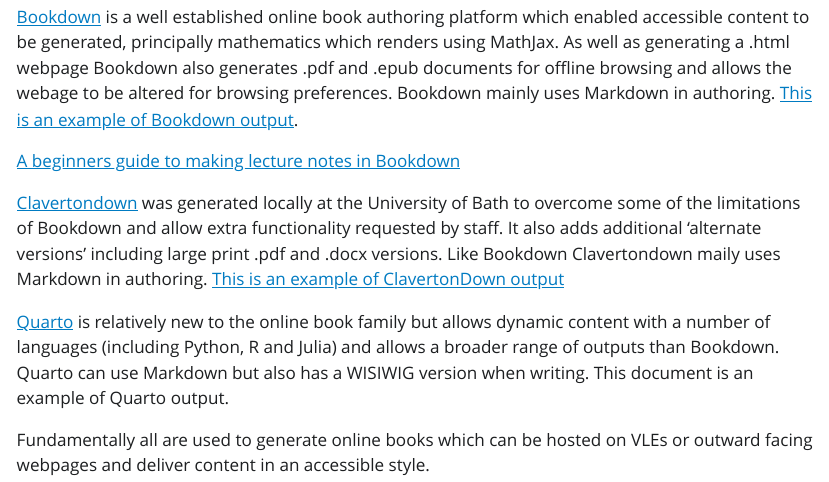
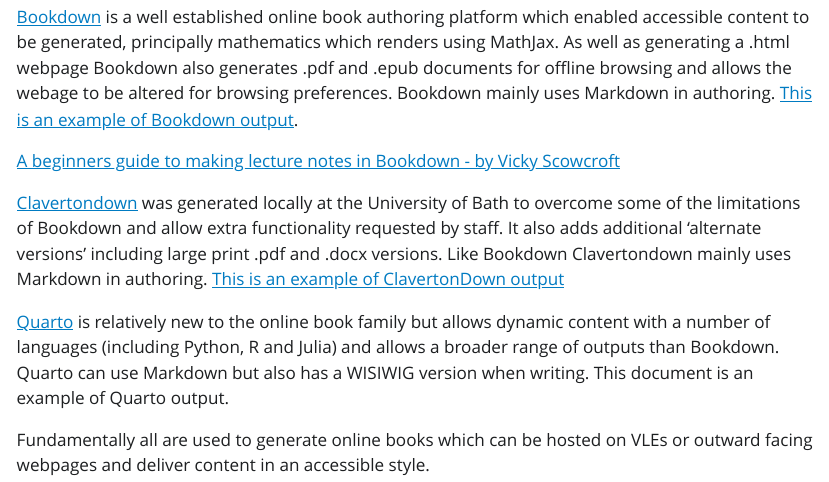
Before and after one commit to chemfd/AwayDay, a Quarto document (AwayDay.qmd): the page in a window 1100 px wide, from 480 px down. The pictures show the output file AwayDay.html that the author committed with the source, opened offline; Quarto's library style sheets are replaced by a plain one without menus.

Commit message:
still fudging

```diff
--- a/AwayDay.qmd
+++ b/AwayDay.qmd
@@ -29,9 +29,9 @@
 
 [Bookdown](https://bookdown.org) is a well established online book authoring platform which enabled accessible content to be generated, principally mathematics which renders using MathJax. As well as generating a .html webpage Bookdown also generates .pdf and .epub documents for offline browsing and allows the webage to be altered for browsing preferences. Bookdown mainly uses Markdown in authoring. [This is an example of Bookdown output](https://chemfd.github.io/Photochemistry_2/).
 
-[A beginners guide to making lecture notes in Bookdown](https://vickyscowcroft.github.io/bookdown_lecture_notes_guide/)
+[A beginners guide to making lecture notes in Bookdown - by Vicky Scowcroft](https://vickyscowcroft.github.io/bookdown_lecture_notes_guide/)
 
-[Clavertondown](https://rdrr.io/github/BathMASH/clavertondown/f/example/index.Rmd) was generated locally at the University of Bath to overcome some of the limitations of Bookdown and allow extra functionality requested by staff. It also adds additional 'alternate versions' including large print .pdf and .docx versions. Like Bookdown Clavertondown maily uses Markdown in authoring. [This is an example of ClavertonDown output](https://bathmash.github.io/clavertondown/)
+[Clavertondown](https://rdrr.io/github/BathMASH/clavertondown/f/example/index.Rmd) was generated locally at the University of Bath to overcome some of the limitations of Bookdown and allow extra functionality requested by staff. It also adds additional 'alternate versions' including large print .pdf and .docx versions. Like Bookdown Clavertondown mainly uses Markdown in authoring. [This is an example of ClavertonDown output](https://bathmash.github.io/clavertondown/)
 
 [Quarto](https://quarto.org) is relatively new to the online book family but allows dynamic content with a number of languages (including Python, R and Julia) and allows a broader range of outputs than Bookdown. Quarto can use Markdown but also has a WISIWIG version when writing. This document is an example of Quarto output.
 
```
Also changed, not shown: AwayDay.html, AwayDay.pdf, 2 other files.
